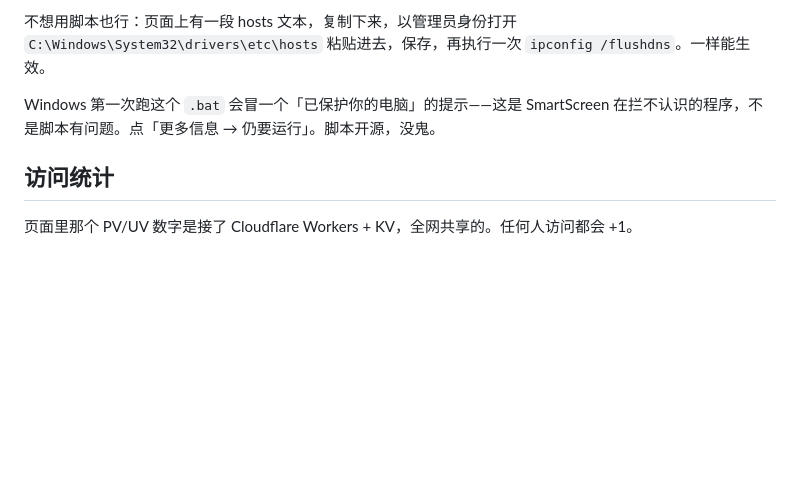
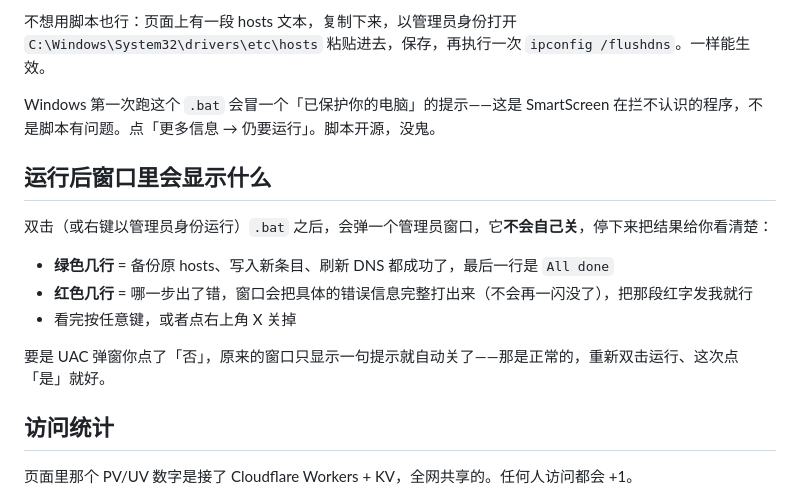
Before and after one commit to Sophie92-spec/github-fast-access, a Markdown page: README.md, the part around the change. Rendered like a GitHub page; blank space fills up the shorter version.

Commit message:
docs: README 新增「运行后窗口里会显示什么」说明章节

```diff
--- a/README.md
+++ b/README.md
@@ -24,6 +24,16 @@
 不想用脚本也行：页面上有一段 hosts 文本，复制下来，以管理员身份打开 `C:\Windows\System32\drivers\etc\hosts` 粘贴进去，保存，再执行一次 `ipconfig /flushdns`。一样能生效。
 
 Windows 第一次跑这个 `.bat` 会冒一个「已保护你的电脑」的提示——这是 SmartScreen 在拦不认识的程序，不是脚本有问题。点「更多信息 → 仍要运行」。脚本开源，没鬼。
+
+## 运行后窗口里会显示什么
+
+双击（或右键以管理员身份运行）`.bat` 之后，会弹一个管理员窗口，它**不会自己关**，停下来把结果给你看清楚：
+
+- **绿色几行** = 备份原 hosts、写入新条目、刷新 DNS 都成功了，最后一行是 `All done`
+- **红色几行** = 哪一步出了错，窗口会把具体的错误信息完整打出来（不会再一闪没了），把那段红字发我就行
+- 看完按任意键，或者点右上角 X 关掉
+
+要是 UAC 弹窗你点了「否」，原来的窗口只显示一句提示就自动关了——那是正常的，重新双击运行、这次点「是」就好。
 
 ## 访问统计
 
```
